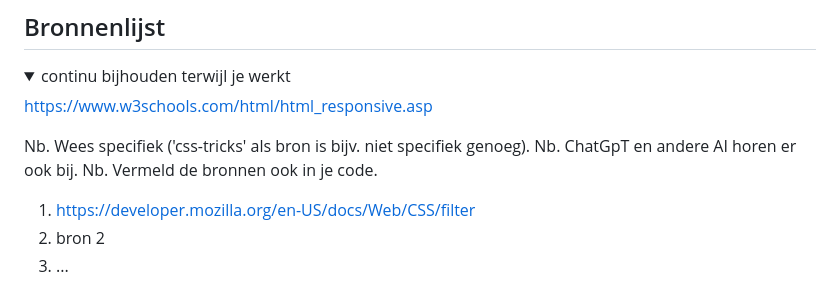
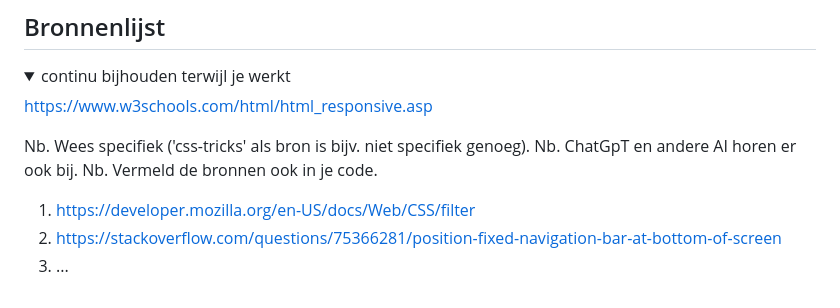
Before and after one commit to AidanMW22/Front-end-development, a Markdown page: README.md, the part around the change. Rendered like a GitHub page.

```diff
--- a/README.md
+++ b/README.md
@@ -224,7 +224,7 @@ pijn ;( mijn uitkomsten ben ik vergeten te commiten
   Nb. Vermeld de bronnen ook in je code.
 
   1.  https://developer.mozilla.org/en-US/docs/Web/CSS/filter
-  2. bron 2
+  2.  https://stackoverflow.com/questions/75366281/position-fixed-navigation-bar-at-bottom-of-screen
   3. ...
 
 </details>
```
